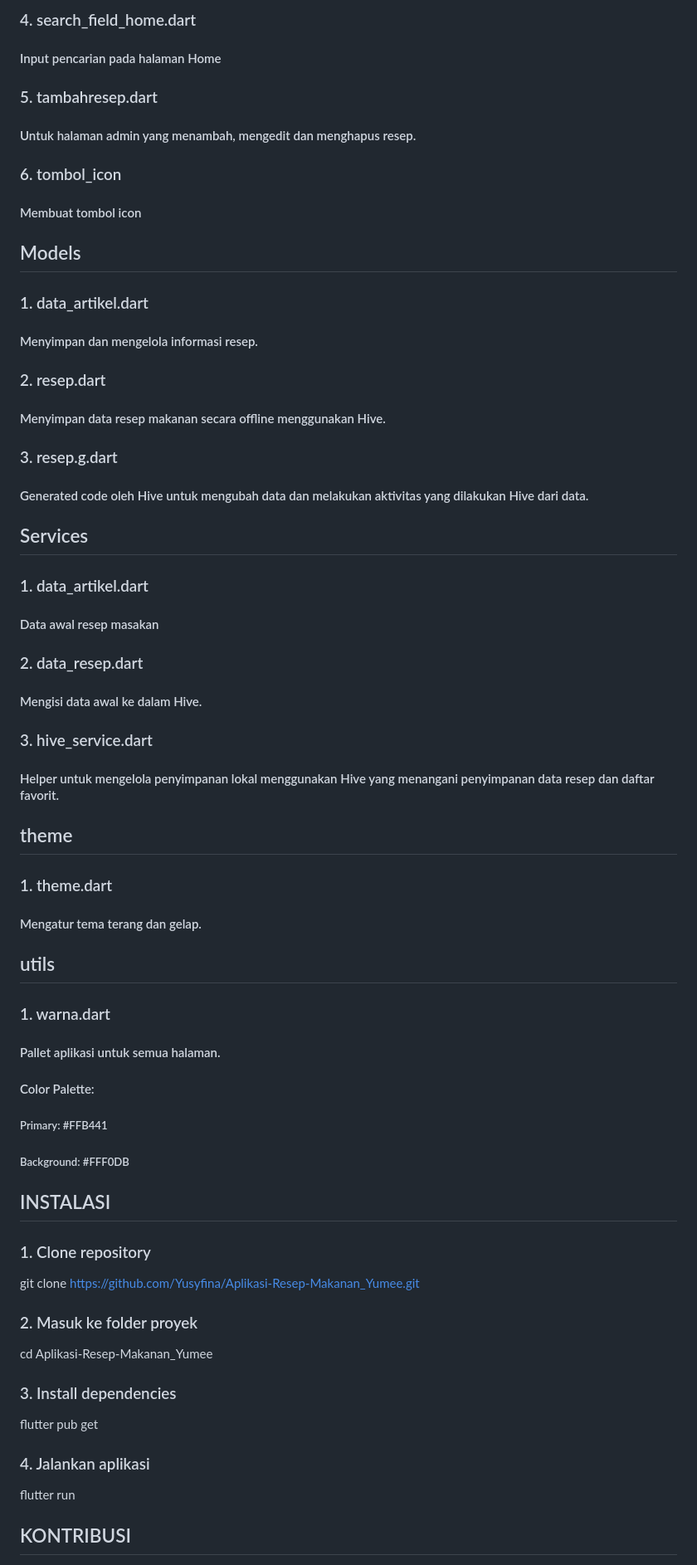
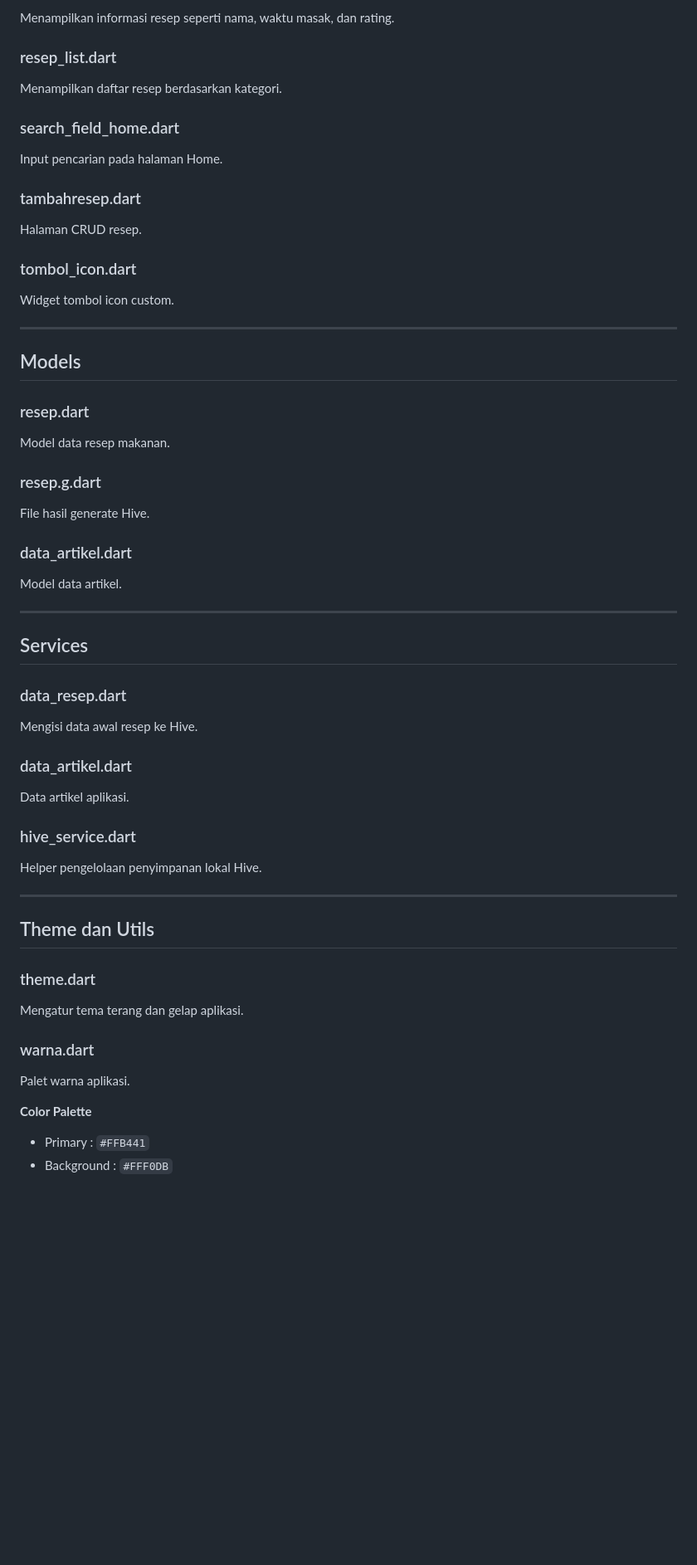
Before and after one commit to Yusyfina/Aplikasi-Resep-Makanan_Yumee_UTS-Pemograman-Perangkat-Bergerak_Yusyfina-Yuniarti_230102128, a Markdown page: README.md, the part around one of its changes. Shown at 83% size. Rendered like a GitHub page; blank space fills up the shorter version.

```diff
--- a/README.md
+++ b/README.md
@@ -235,62 +236,68 @@ lib/
 
-### 4. search_field_home.dart
-#### Input pencarian pada halaman Home
+Menampilkan informasi resep seperti nama, waktu masak, dan rating.
 
-### 5. tambahresep.dart
-#### Untuk halaman admin yang menambah, mengedit dan menghapus resep.
+### resep_list.dart
 
-### 6. tombol_icon
-#### Membuat tombol icon
+Menampilkan daftar resep berdasarkan kategori.
+
+### search_field_home.dart
+
+Input pencarian pada halaman Home.
+
+### tambahresep.dart
+
+Halaman CRUD resep.
+
+### tombol_icon.dart
+
+Widget tombol icon custom.
+
+---
 
 ## Models
 
-### 1. data_artikel.dart
-#### Menyimpan dan mengelola informasi resep.
+### resep.dart
 
-### 2. resep.dart
-#### Menyimpan data resep makanan secara offline menggunakan Hive.
+Model data resep makanan.
 
-### 3. resep.g.dart
-#### Generated code oleh Hive untuk mengubah data dan melakukan aktivitas yang dilakukan Hive dari data.
+### resep.g.dart
+
+File hasil generate Hive.
+
+### data_artikel.dart
+
+Model data artikel.
+
+---
 
 ## Services
 
-### 1. data_artikel.dart
-#### Data awal resep masakan
+### data_resep.dart
 
-### 2. data_resep.dart
-#### Mengisi data awal ke dalam Hive.
+Mengisi data awal resep ke Hive.
 
-### 3. hive_service.dart
-#### Helper untuk mengelola penyimpanan lokal menggunakan Hive yang menangani penyimpanan data resep dan daftar favorit.
+### data_artikel.dart
 
-## theme
+Data artikel aplikasi.
 
-### 1. theme.dart
-#### Mengatur tema terang dan gelap.
+### hive_service.dart
 
-## utils
+Helper pengelolaan penyimpanan lokal Hive.
 
-### 1. warna.dart
-#### Pallet aplikasi untuk semua halaman.
-#### Color Palette:
-##### Primary: #FFB441
-##### Background: #FFF0DB
+---
 
+## Theme dan Utils
 
-## INSTALASI
+### theme.dart
 
-### 1. Clone repository
-git clone https://github.com/Yusyfina/Aplikasi-Resep-Makanan_Yumee.git
+Mengatur tema terang dan gelap aplikasi.
 
-### 2. Masuk ke folder proyek
-cd Aplikasi-Resep-Makanan_Yumee
+### warna.dart
 
-### 3. Install dependencies
-flutter pub get
+Palet warna aplikasi.
 
-### 4. Jalankan aplikasi
-flutter run
+**Color Palette**
 
-## KONTRIBUSI
+* Primary : `#FFB441`
+* Background : `#FFF0DB`
 
```
Also changed, not shown: other parts of README.md (+173 -176 lines).
